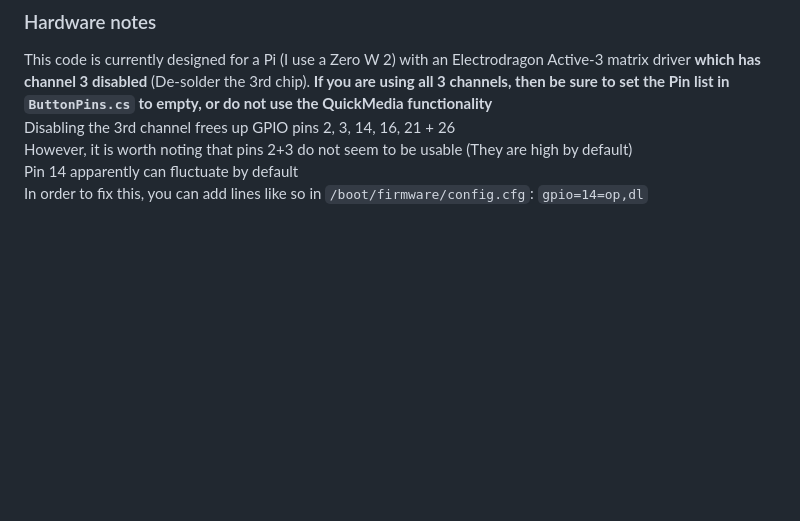
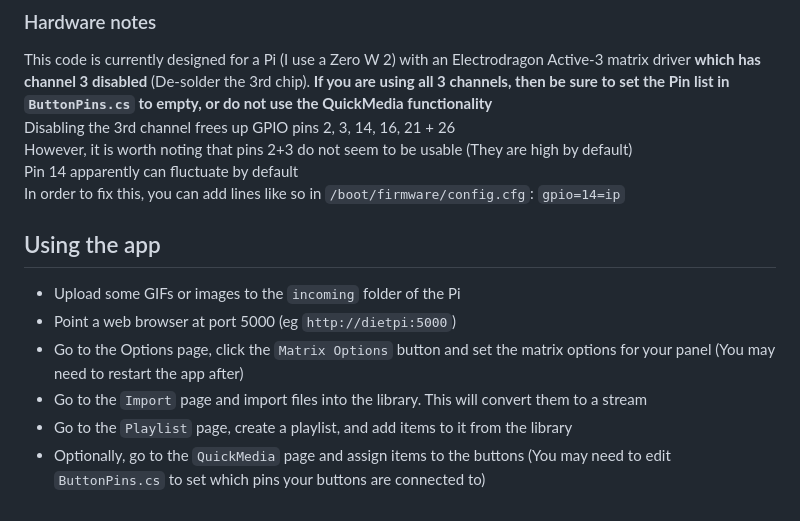
Before and after one commit to evilC/WearWare, a Markdown page: README.md, the part around the change. GitHub-like rendering; blank space fills up the shorter version.

```diff
--- a/README.md
+++ b/README.md
@@ -61,4 +61,12 @@ This code is currently designed for a Pi (I use a Zero W 2) with an Electrodrago
 Disabling the 3rd channel frees up GPIO pins 2, 3, 14, 16, 21 + 26
 However, it is worth noting that pins 2+3 do not seem to be usable (They are high by default)
 Pin 14 apparently can fluctuate by default
-In order to fix this, you can add lines like so in `/boot/firmware/config.cfg`: `gpio=14=op,dl`
+In order to fix this, you can add lines like so in `/boot/firmware/config.cfg`: `gpio=14=ip`
+
+## Using the app
+- Upload some GIFs or images to the `incoming` folder of the Pi
+- Point a web browser at port 5000 (eg `http://dietpi:5000`)
+- Go to the Options page, click the `Matrix Options` button and set the matrix options for your panel (You may need to restart the app after)
+- Go to the `Import` page and import files into the library. This will convert them to a stream
+- Go to the `Playlist` page, create a playlist, and add items to it from the library
+- Optionally, go to the `QuickMedia` page and assign items to the buttons (You may need to edit `ButtonPins.cs` to set which pins your buttons are connected to)
```
